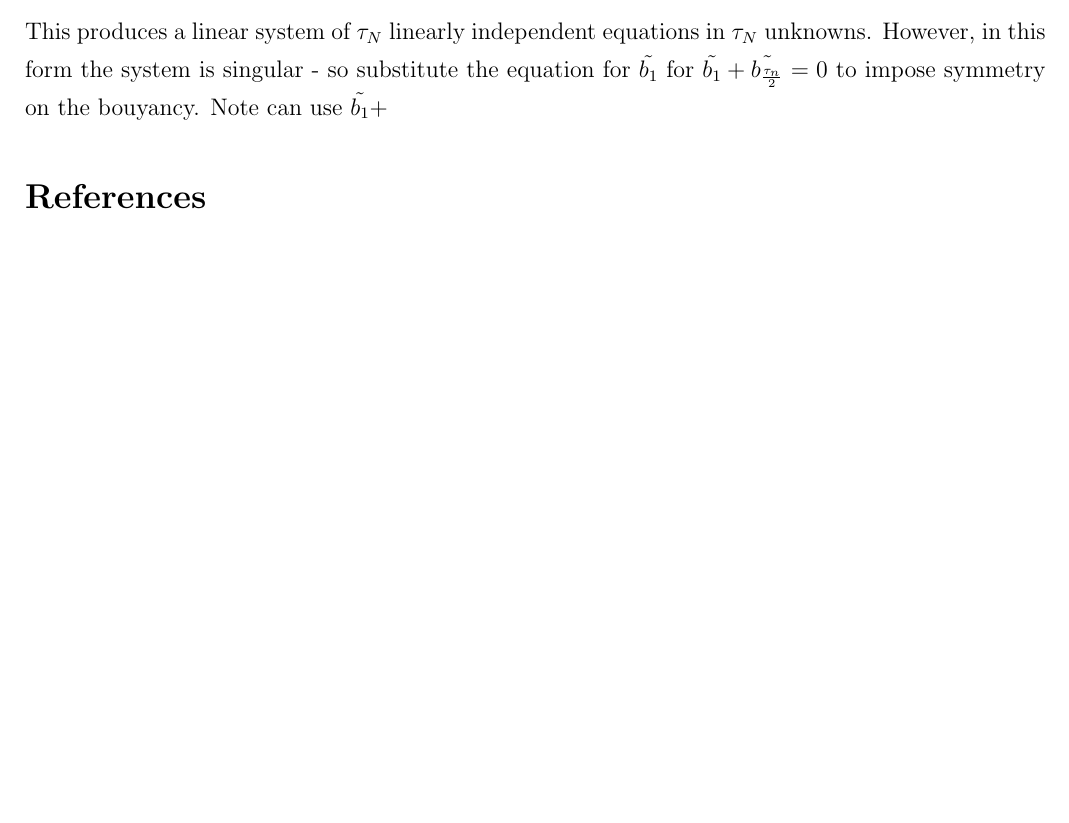
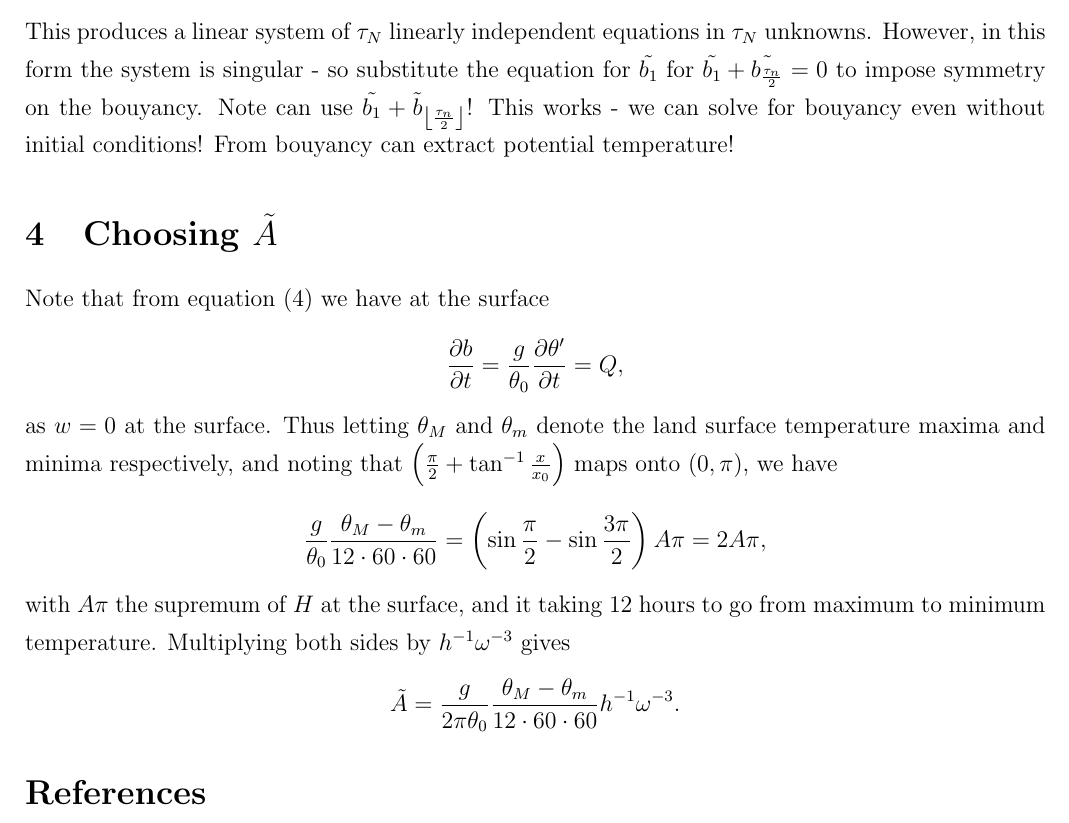
Before and after one commit to eshort0401/rotunno83, a LaTeX document (notes/rotunno83_notes.tex): part of page 5 of 5, cut so that both start at the same text, the shorter picture padded with empty space. Compiled offline with pdfLaTeX.

```diff
--- a/notes/rotunno83_notes.tex
+++ b/notes/rotunno83_notes.tex
@@ -141,7 +141,21 @@
 &\phantom{=} \frac{\tilde{b}_{k+1}-\tilde{b}_{k}}{\Delta \tau} = \tilde{Q}_k - \left(\frac{N}{\omega}\right)^2 \tilde{w}_k \\
 &= \tilde{b}_{k+1}-\tilde{b}_{k} = \Delta \tau\left(\tilde{Q}_k - \left(\frac{N}{\omega}\right)^2 \tilde{w}_k \right).
 \end{align*}
-This produces a linear system of $\tau_N$ linearly independent equations in $\tau_N$ unknowns. However, in this form the system is singular - so substitute the equation for $\tilde{b_1}$ for $\tilde{b_1}+\tilde{b_\frac{\tau_n}{2}}=0$ to impose symmetry on the bouyancy. Note can use $\tilde{b_1}+\tilde{b_{\left\lfloor\frac{\tau_n}{2}\right\rfloor}! This works - we can solve for bouyancy even without initial conditions! From bouyancy can extract potential temperature!
+This produces a linear system of $\tau_N$ linearly independent equations in $\tau_N$ unknowns. However, in this form the system is singular - so substitute the equation for $\tilde{b_1}$ for $\tilde{b_1}+\tilde{b_\frac{\tau_n}{2}}=0$ to impose symmetry on the bouyancy. Note can use $\tilde{b_1}+\tilde{b}_{\left\lfloor\frac{\tau_n}{2}\right\rfloor}$! This works - we can solve for bouyancy even without initial conditions! From bouyancy can extract potential temperature!
+
+\section{Choosing $\tilde{A}$}
+Note that from equation $(4)$ we have at the surface
+\begin{equation*}
+\frac{\partial b}{\partial t} = \frac{g}{\theta_0}\frac{\partial \theta'}{\partial t}= Q,
+\end{equation*}
+as $w=0$ at the surface. Thus letting $\theta_M$ and $\theta_m$ denote the land surface temperature maxima and minima respectively, and noting that $\left(\frac{\pi}{2} + \tan^{-1} \frac{x}{x_0} \right)$ maps onto $\left(0, \pi \right)$, we have
+\begin{align*}
+\frac{g}{\theta_0}\frac{\theta_M - \theta_m}{12\cdot 60\cdot 60} =  \left( \sin\frac{\pi}{2} - \sin\frac{3\pi}{2} \right)A\pi = 2 A \pi,
+\end{align*}
+with $A \pi$ the supremum of $H$ at the surface, and it taking 12 hours to go from maximum to minimum temperature. Multiplying both sides by $h^{-1} \omega^{-3}$ gives
+\begin{align*}
+\tilde{A} = \frac{g}{2 \pi \theta_0}\frac{\theta_M - \theta_m}{12\cdot 60\cdot 60} h^{-1} \omega ^{-3}.
+\end{align*}
 
 \bibliography{../../Ewan_Short_Masters/Bibliography/ewansbibli.bib}
 
```
Also changed, not shown: notes/rotunno83_notes.pdf (added), 13 other files.
